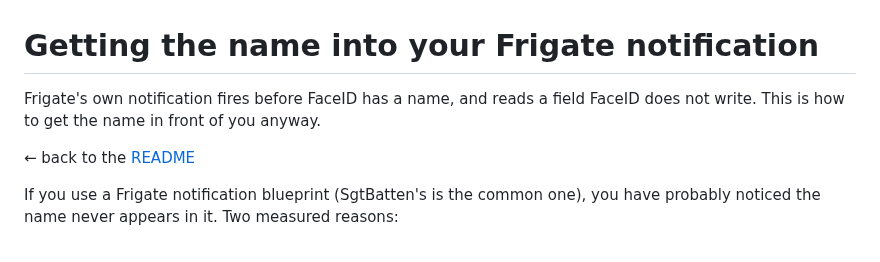
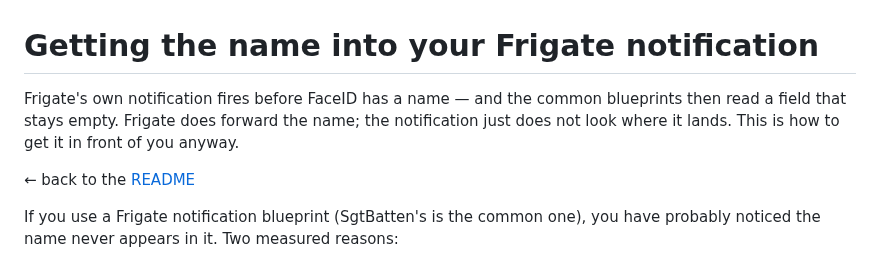
Before and after one commit to SkyTechNerds/faceid, a Markdown page: docs/frigate-notification-name.md, the part around the change. Rendered like a GitHub page.

Commit message:
Stop the intro from repeating the claim the page retracts
The lead-in I wrote for the split-out page said Frigate's notification 'reads
a field FaceID does not write'. That is the exact claim the body of the page
corrects: Frigate 0.17.2 does forward the name as after.sub_label - it is the
blueprint that reads after.data.sub_labels, which is null. A reader stopping
at the intro would leave with the retracted version.

Both intros fixed, since the README stub carried the same wording.

```diff
--- a/docs/frigate-notification-name.md
+++ b/docs/frigate-notification-name.md
@@ -1,7 +1,8 @@
 # Getting the name into your Frigate notification
 
-Frigate's own notification fires before FaceID has a name, and reads a field FaceID does
-not write. This is how to get the name in front of you anyway.
+Frigate's own notification fires before FaceID has a name — and the common blueprints then
+read a field that stays empty. Frigate does forward the name; the notification just does not
+look where it lands. This is how to get it in front of you anyway.
 
 ← back to the [README](../README.md)
 
```
Also changed, not shown: README.md (+2 -1 lines).
